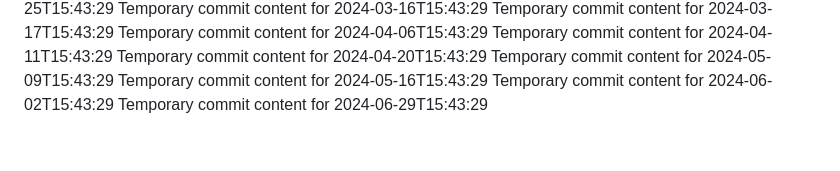
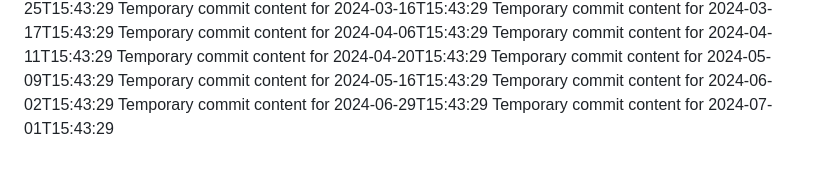
Before and after one commit to Genz0819/alpha-360-s, a Markdown page: report.md, the part around the change. Drawn GitHub-style.

```diff
--- a/report.md
+++ b/report.md
@@ -62,3 +62,4 @@ Temporary commit content for 2024-05-09T15:43:29
 Temporary commit content for 2024-05-16T15:43:29
 Temporary commit content for 2024-06-02T15:43:29
 Temporary commit content for 2024-06-29T15:43:29
+Temporary commit content for 2024-07-01T15:43:29
```
